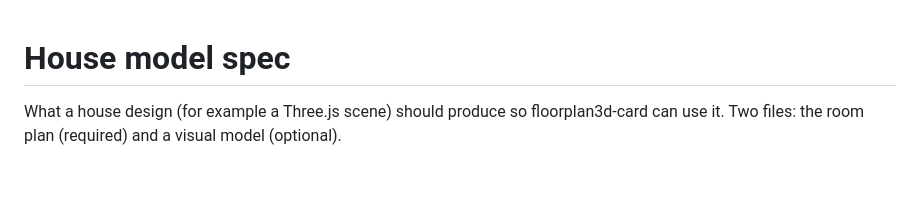
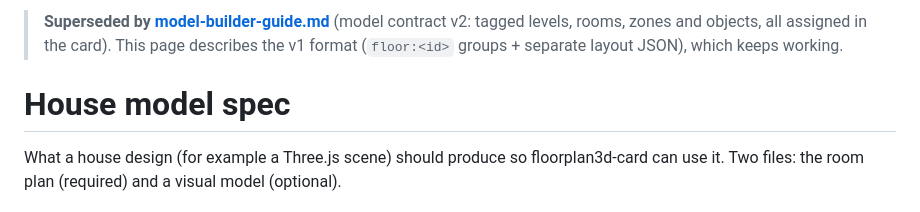
Before and after one commit to gregtaylor1993/taylors-3d, a Markdown page: docs/house-model-spec.md, the part around the change. Rendered like a GitHub page; blank space fills up the shorter version.

```diff
--- a/docs/house-model-spec.md
+++ b/docs/house-model-spec.md
@@ -1,3 +1,5 @@
+> **Superseded by [model-builder-guide.md](model-builder-guide.md)** (model contract v2: tagged levels, rooms, zones and objects, all assigned in the card). This page describes the v1 format (`floor:<id>` groups + separate layout JSON), which keeps working.
+
 # House model spec
 
 What a house design (for example a Three.js scene) should produce so floorplan3d-card can use it.
```
Also changed, not shown: docs/model-builder-guide.md (added, +202 -0 lines), 1 other file.
